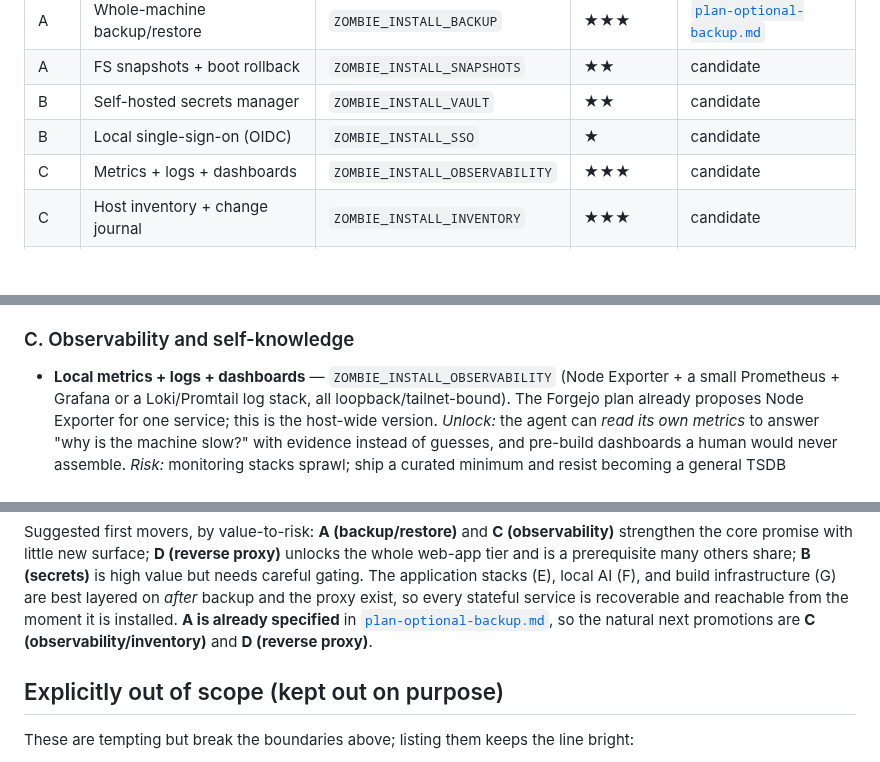
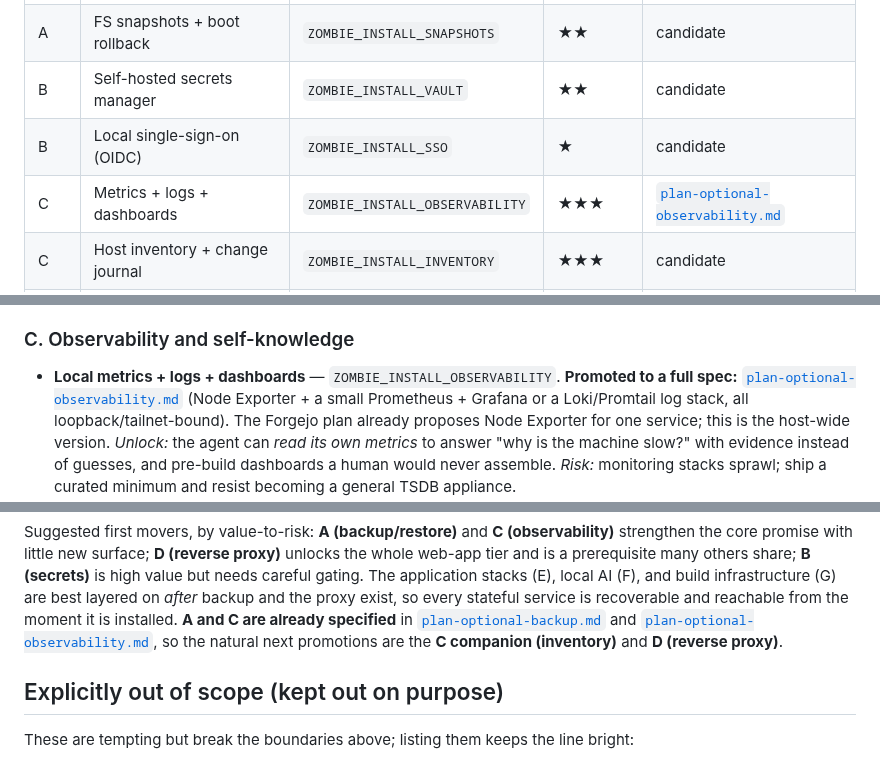
Before and after one commit to japer-technology/ubuntu-zombie, a Markdown page: options/brainstorm.md, 3 parts joined by grey strips. Drawn GitHub-style; blank space fills up the shorter version.

Commit message:
Add optional observability plan; promote candidate C in brainstorm

```diff
--- a/options/brainstorm.md
+++ b/options/brainstorm.md
@@ -136,7 +136,7 @@ to a spec once promoted. Flags all default to `0`.
 | A | FS snapshots + boot rollback | `ZOMBIE_INSTALL_SNAPSHOTS` | ★★ | candidate |
 | B | Self-hosted secrets manager | `ZOMBIE_INSTALL_VAULT` | ★★ | candidate |
 | B | Local single-sign-on (OIDC) | `ZOMBIE_INSTALL_SSO` | ★ | candidate |
-| C | Metrics + logs + dashboards | `ZOMBIE_INSTALL_OBSERVABILITY` | ★★★ | candidate |
+| C | Metrics + logs + dashboards | `ZOMBIE_INSTALL_OBSERVABILITY` | ★★★ | [`plan-optional-observability.md`](plan-optional-observability.md) |
 | C | Host inventory + change journal | `ZOMBIE_INSTALL_INVENTORY` | ★★★ | candidate |
 | D | Reverse proxy + automatic HTTPS | `ZOMBIE_INSTALL_PROXY` | ★★ | candidate |
 | D | Self-hosted DNS / ad-block resolver | `ZOMBIE_INSTALL_DNS` | ★ | candidate |
@@ -193,7 +193,9 @@ best effort-to-value ratio.
 ### C. Observability and self-knowledge
 
 - **Local metrics + logs + dashboards** —
-  `ZOMBIE_INSTALL_OBSERVABILITY` (Node Exporter + a small Prometheus +
+  `ZOMBIE_INSTALL_OBSERVABILITY`. **Promoted to a full spec:**
+  [`plan-optional-observability.md`](plan-optional-observability.md)
+  (Node Exporter + a small Prometheus +
   Grafana or a Loki/Promtail log stack, all loopback/tailnet-bound). The
   Forgejo plan already proposes Node Exporter for one service; this is
   the host-wide version. *Unlock:* the agent can *read its own metrics*
@@ -292,10 +294,11 @@ prerequisite many others share; **B (secrets)** is high value but needs
 careful gating. The application stacks (E), local AI (F), and build
 infrastructure (G) are best layered on *after* backup and the proxy
 exist, so every stateful service is recoverable and reachable from the
-moment it is installed. **A is already specified** in
-[`plan-optional-backup.md`](plan-optional-backup.md), so the natural next
-promotions are **C (observability/inventory)** and **D (reverse
-proxy)**.
+moment it is installed. **A and C are already specified** in
+[`plan-optional-backup.md`](plan-optional-backup.md) and
+[`plan-optional-observability.md`](plan-optional-observability.md), so
+the natural next promotions are the **C companion (inventory)** and
+**D (reverse proxy)**.
 
 ## Explicitly out of scope (kept out on purpose)
 
```
Also changed, not shown: options/plan-optional-observability.md (added, +400 -0 lines).
